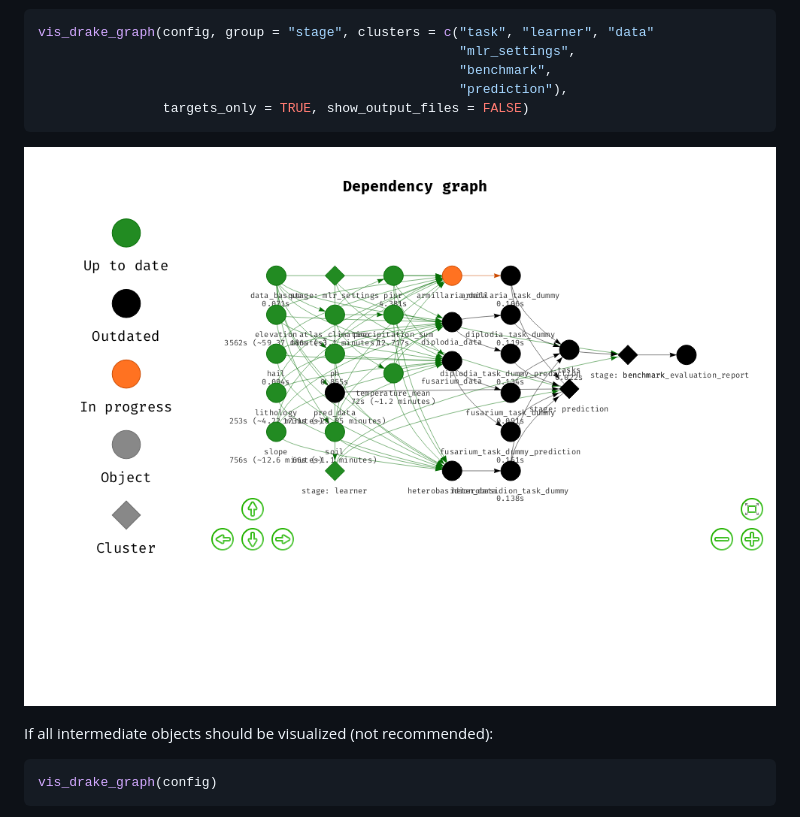
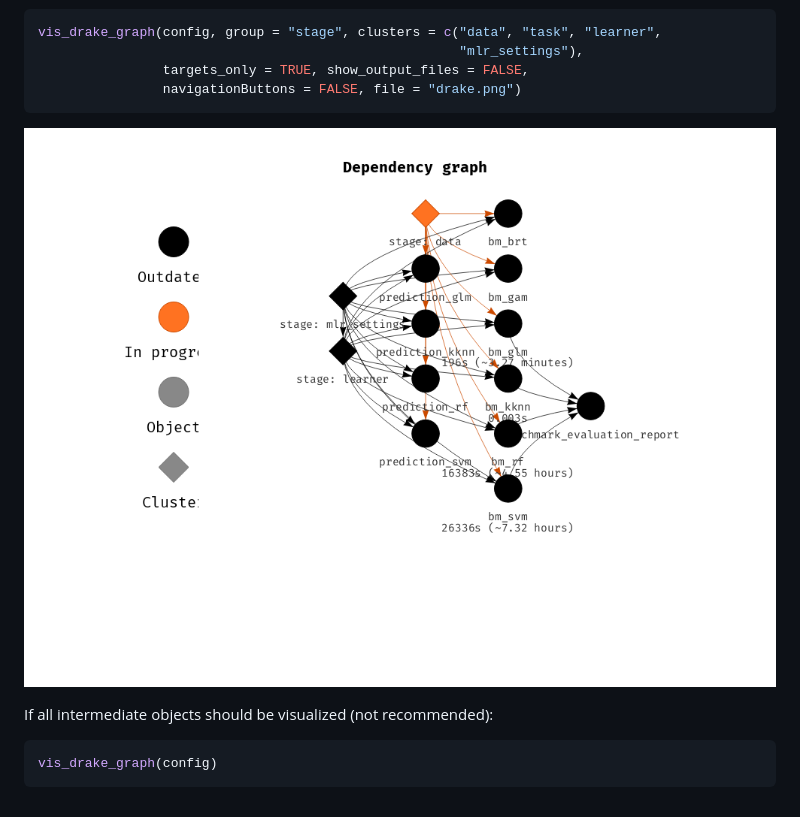
Before and after one commit to pat-s/pathogen-modeling, a Markdown page: README.md, the part around the change. Drawn GitHub-style; pictures changed too: drake.png.

````diff
--- a/README.md
+++ b/README.md
@@ -85,11 +85,10 @@ Note that intermediate files have been gathered into the following categories:
 - prediction
 
 ```r
-vis_drake_graph(config, group = "stage", clusters = c("task", "learner", "data"
-                                                      "mlr_settings",
-                                                      "benchmark",
-                                                      "prediction"),
-                targets_only = TRUE, show_output_files = FALSE)
+vis_drake_graph(config, group = "stage", clusters = c("data", "task", "learner",
+                                                      "mlr_settings"),
+                targets_only = TRUE, show_output_files = FALSE,
+                navigationButtons = FALSE, file = "drake.png")
 ```
 
 ![](drake.png)
````
Also changed, not shown: 14 other files.
